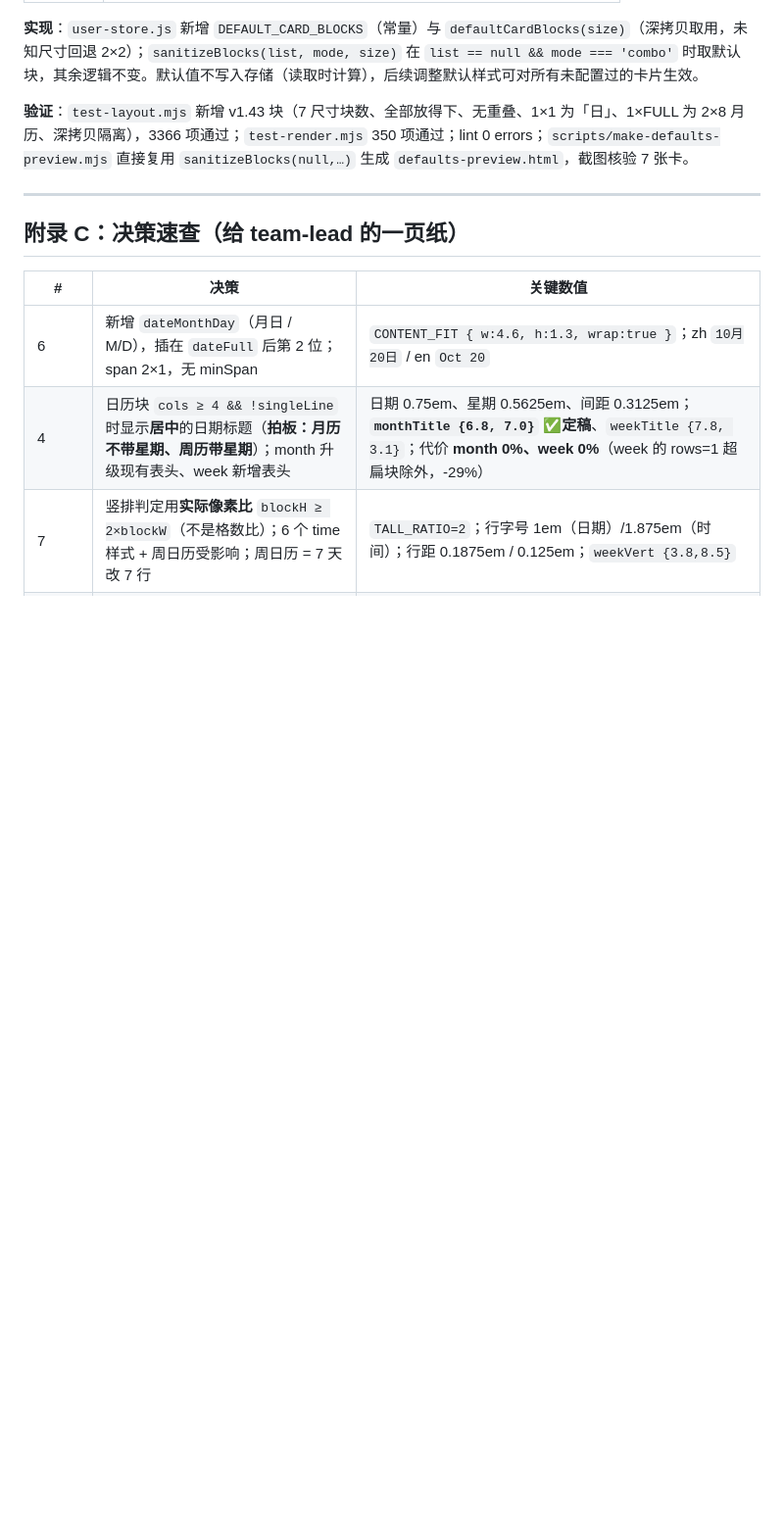
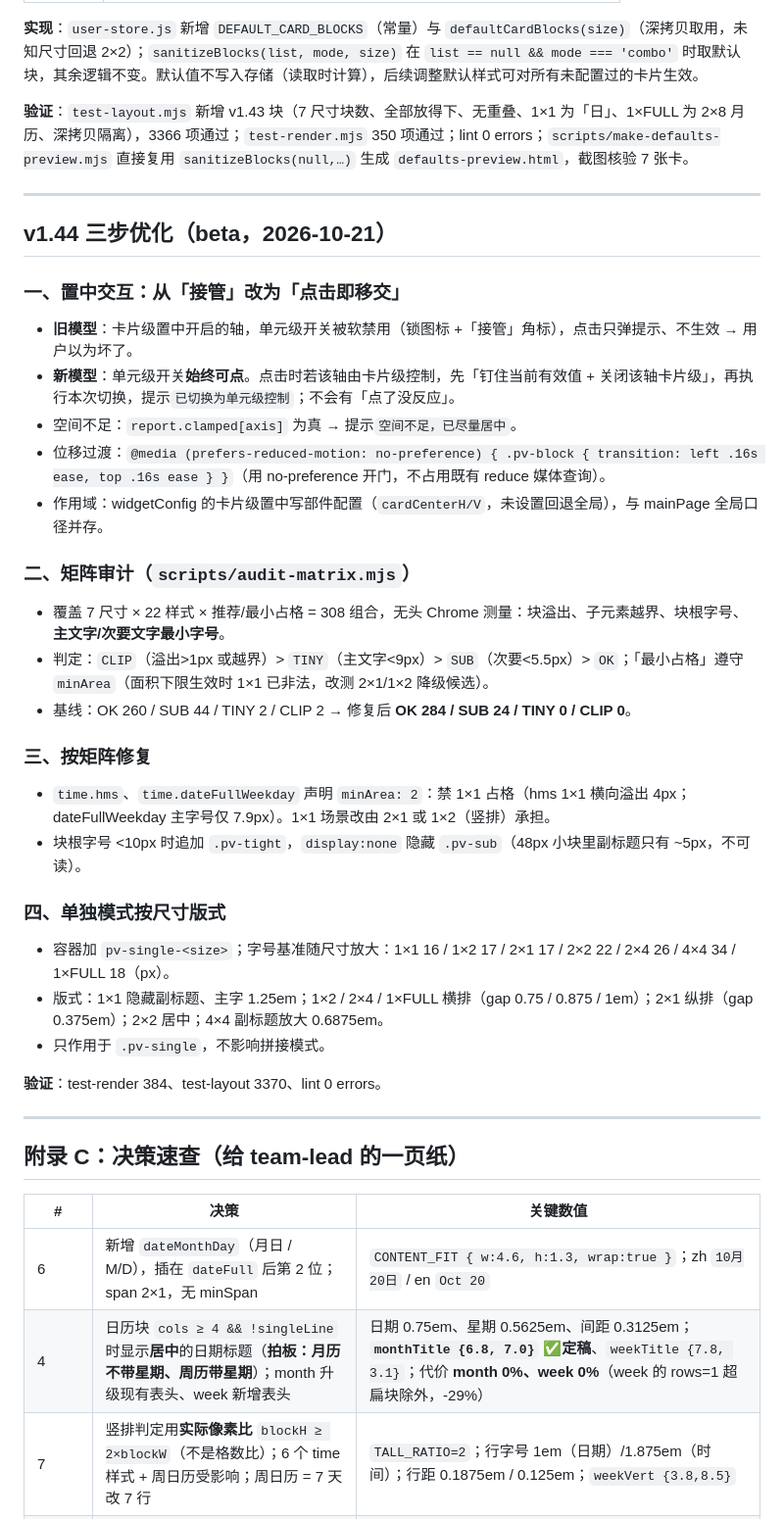
Before and after one commit to ZhouSanSui/Sun-Panel_Micro-Application_Calendar, a Markdown page: calendar-app/docs/v131-visual-spec.md, the part around the change. Shown at 98% size. Rendered like a GitHub page; blank space fills up the shorter version.

Commit message:
docs(v1.44): 补三步优化规格（置中交互/矩阵修复/单独模式版式）

```diff
--- a/calendar-app/docs/v131-visual-spec.md
+++ b/calendar-app/docs/v131-visual-spec.md
@@ -822,6 +822,33 @@ export function showCalTitle(content, style, span, opts) {
 
 ---
 
+## v1.44 三步优化（beta，2026-10-21）
+
+### 一、置中交互：从「接管」改为「点击即移交」
+- **旧模型**：卡片级置中开启的轴，单元级开关被软禁用（锁图标 +「接管」角标），点击只弹提示、不生效 → 用户以为坏了。
+- **新模型**：单元级开关**始终可点**。点击时若该轴由卡片级控制，先「钉住当前有效值 + 关闭该轴卡片级」，再执行本次切换，提示`已切换为单元级控制`；不会有「点了没反应」。
+- 空间不足：`report.clamped[axis]` 为真 → 提示`空间不足，已尽量居中`。
+- 位移过渡：`@media (prefers-reduced-motion: no-preference) { .pv-block { transition: left .16s ease, top .16s ease } }`（用 no-preference 开门，不占用既有 reduce 媒体查询）。
+- 作用域：widgetConfig 的卡片级置中写部件配置（`cardCenterH/V`，未设置回退全局），与 mainPage 全局口径并存。
+
+### 二、矩阵审计（`scripts/audit-matrix.mjs`）
+- 覆盖 7 尺寸 × 22 样式 × 推荐/最小占格 = 308 组合，无头 Chrome 测量：块溢出、子元素越界、块根字号、**主文字/次要文字最小字号**。
+- 判定：`CLIP`（溢出>1px 或越界）> `TINY`（主文字<9px）> `SUB`（次要<5.5px）> `OK`；「最小占格」遵守 `minArea`（面积下限生效时 1×1 已非法，改测 2×1/1×2 降级候选）。
+- 基线：OK 260 / SUB 44 / TINY 2 / CLIP 2 → 修复后 **OK 284 / SUB 24 / TINY 0 / CLIP 0**。
+
+### 三、按矩阵修复
+- `time.hms`、`time.dateFullWeekday` 声明 `minArea: 2`：禁 1×1 占格（hms 1×1 横向溢出 4px；dateFullWeekday 主字号仅 7.9px）。1×1 场景改由 2×1 或 1×2（竖排）承担。
+- 块根字号 <10px 时追加 `.pv-tight`，`display:none` 隐藏 `.pv-sub`（48px 小块里副标题只有 ~5px，不可读）。
+
+### 四、单独模式按尺寸版式
+- 容器加 `pv-single-<size>`；字号基准随尺寸放大：1×1 16 / 1×2 17 / 2×1 17 / 2×2 22 / 2×4 26 / 4×4 34 / 1×FULL 18（px）。
+- 版式：1×1 隐藏副标题、主字 1.25em；1×2 / 2×4 / 1×FULL 横排（gap 0.75 / 0.875 / 1em）；2×1 纵排（gap 0.375em）；2×2 居中；4×4 副标题放大 0.6875em。
+- 只作用于 `.pv-single`，不影响拼接模式。
+
+**验证**：test-render 384、test-layout 3370、lint 0 errors。
+
+---
+
 ## 附录 C：决策速查（给 team-lead 的一页纸）
 
 | # | 决策 | 关键数值 |
```
